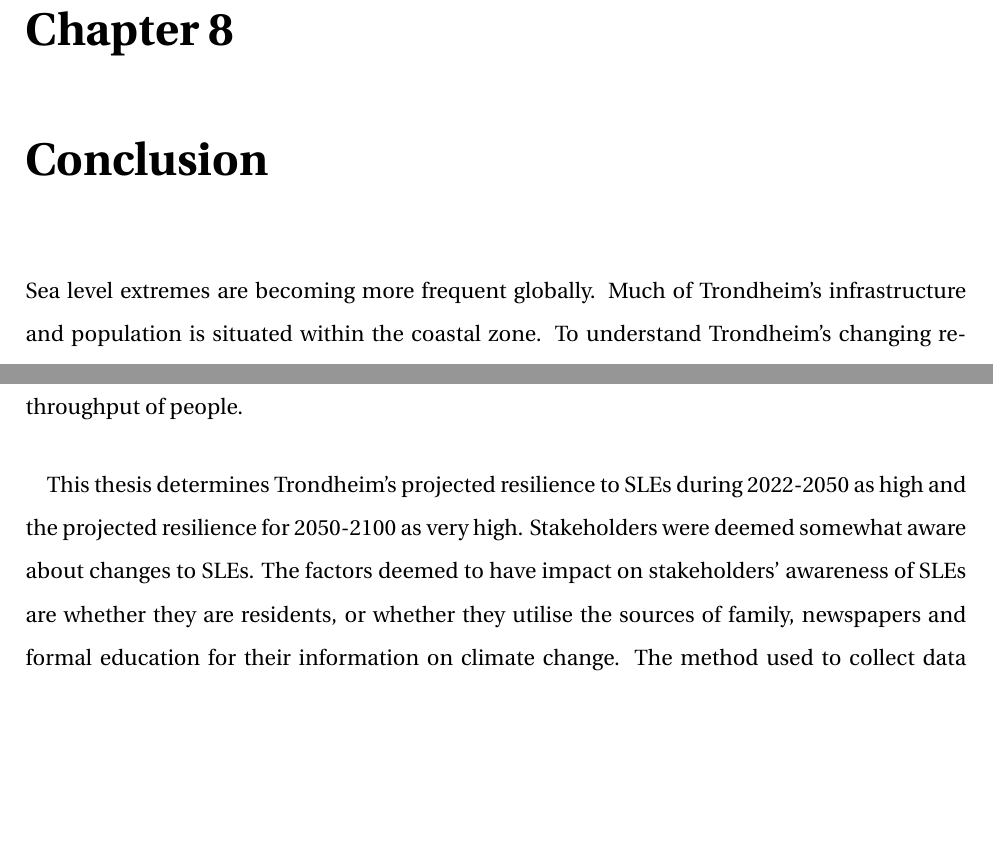
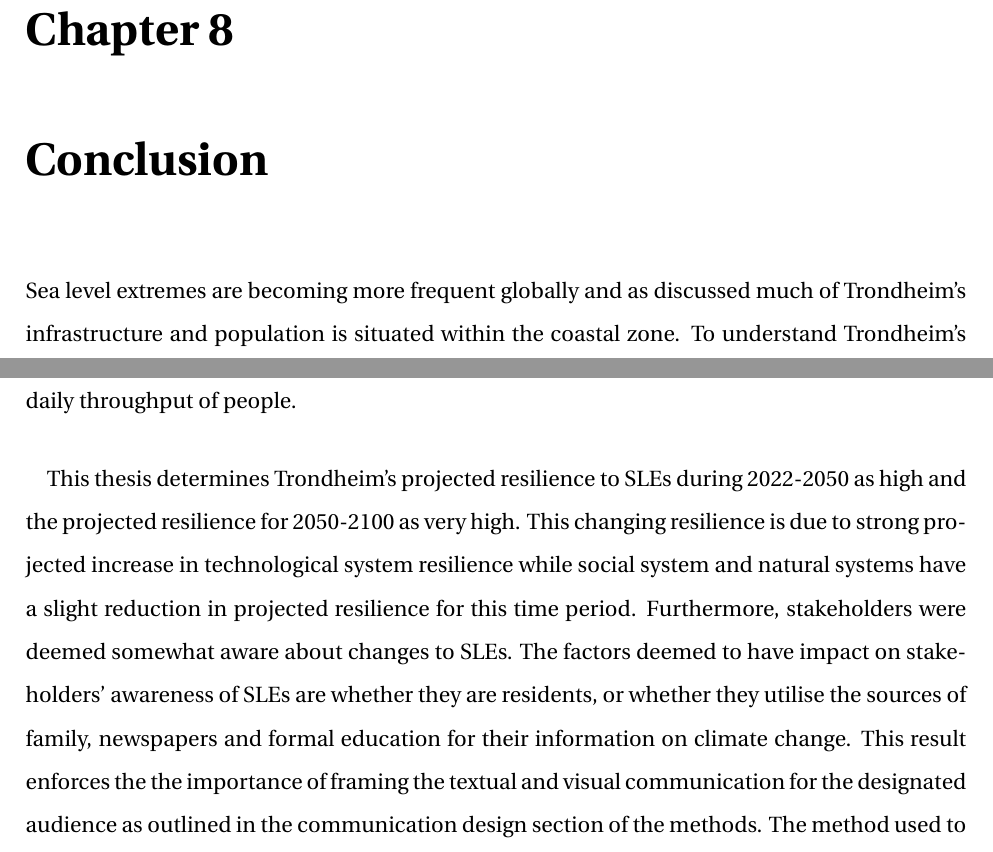
Before and after one commit to aamccormack/thesis_write, a LaTeX thesis (thesis.tex, which reads conclusion.tex): two parts of page 117 of 145, joined at a grey line, cut so that both start at the same text, the shorter picture padded with empty space. Compiled offline with pdfLaTeX.

Commit message:
small improvements to conclusion

```diff
--- a/conclusion.tex
+++ b/conclusion.tex
@@ -6,8 +6,8 @@
 
 \chapter{Conclusion}
 
-Sea level extremes are becoming more frequent globally. Much of Trondheim's infrastructure and population is situated within the coastal zone. To understand Trondheim's changing resilience to sea level extremes, its technological, natural and social systems resilience were considered. Literature reviews, investigation of the coastline, analysis of city plans and planning permissions were used to determine natural and technological systems resilience. Online surveys of self-selecting stakeholders were used to aid the determination of Trondheim's social system resilience, specifically investigating the key variable of awareness. Four places within Trondheim - Skansen, Grillstad, Brattøra and Nidelva - were selected to investigate the city's resilience. They were chosen due to their higher physical vulnerability to SLEs and large daily throughput of people.
+Sea level extremes are becoming more frequent globally and as discussed much of Trondheim's infrastructure and population is situated within the coastal zone. To understand Trondheim's changing resilience to sea level extremes, its technological, natural and social systems resilience were considered. Literature reviews, investigation of the coastline, analysis of city plans and planning permissions were used to determine natural and technological systems resilience. Online surveys of self-selecting stakeholders were used to aid the determination of Trondheim's social system resilience, specifically investigating the key variable of awareness. Four places within Trondheim - Skansen, Grillstad, Brattøra and Nidelva - were selected to investigate the city's resilience. They were chosen due to their higher physical vulnerability to SLEs and large daily throughput of people.
 \paragraph{}
-This thesis determines Trondheim's projected resilience to SLEs during 2022-2050 as high and the projected resilience for 2050-2100 as very high. Stakeholders were deemed somewhat aware about changes to SLEs. The factors deemed to have impact on stakeholders' awareness of SLEs are whether they are residents, or whether they utilise the sources of family, newspapers and formal education for their information on climate change. The method used to collect data on awareness was deemed appropriate. There is room for improvement in the data analysis technique of determining awareness. Neither subjects self-ranked interest level, nor the place they chose to respond upon, were factors which were deemed to impact awareness.
+This thesis determines Trondheim's projected resilience to SLEs during 2022-2050 as high and the projected resilience for 2050-2100 as very high. This changing resilience is due to strong projected increase in technological system resilience while social system and natural systems have a slight reduction in projected resilience for this time period. Furthermore, stakeholders were deemed somewhat aware about changes to SLEs. The factors deemed to have impact on stakeholders' awareness of SLEs are whether they are residents, or whether they utilise the sources of family, newspapers and formal education for their information on climate change. This result enforces the the importance of framing the textual and visual communication for the designated audience as outlined in the communication design section of the methods.  The method used to collect data on awareness was deemed appropriate. There is room for improvement in the data analysis technique of determining awareness. Neither subjects self-ranked interest level, nor the place they chose to respond upon, were factors which were deemed to impact awareness.
 \paragraph{}
 
```
Also changed, not shown: intro.tex (+1 -1 lines), conclusion.tex (2 more changed lines).
